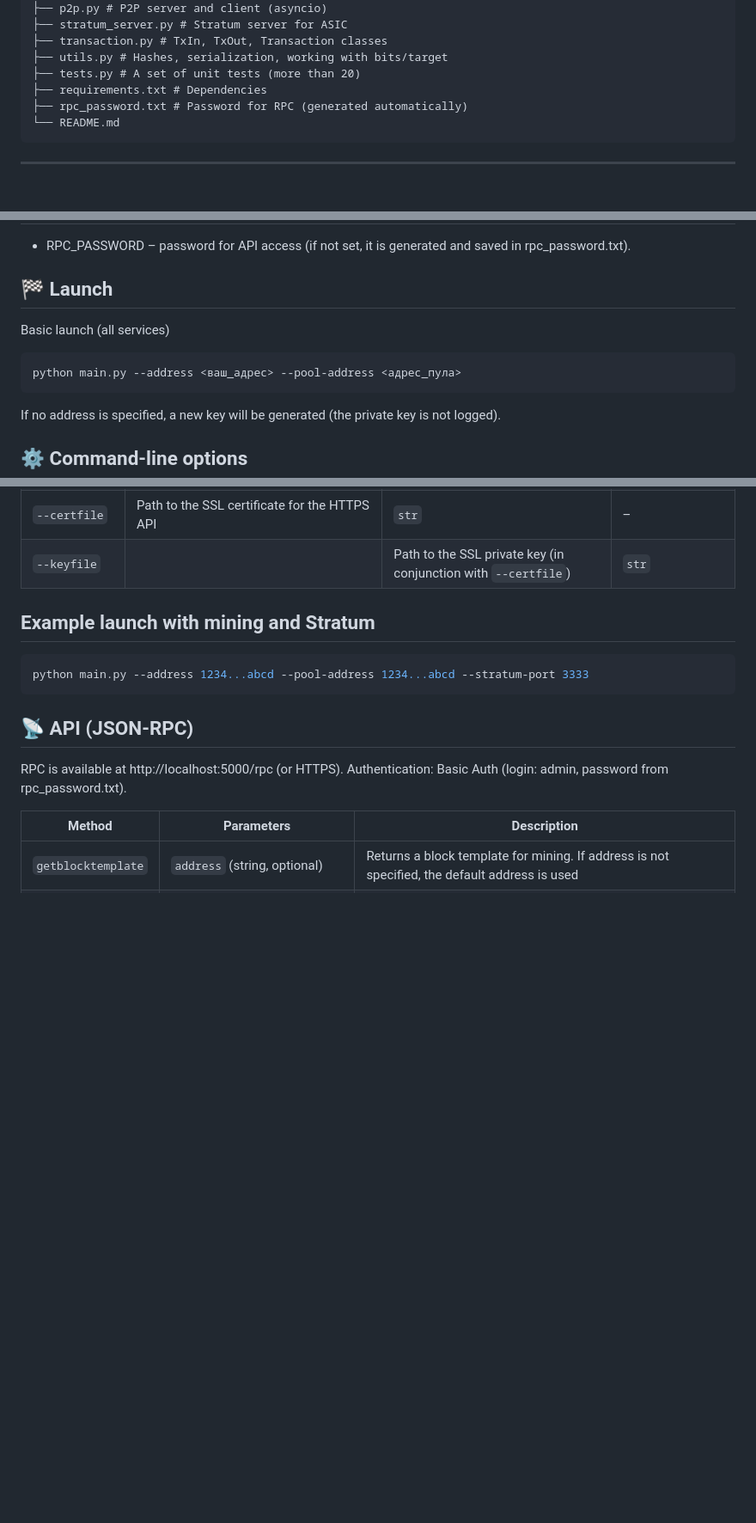
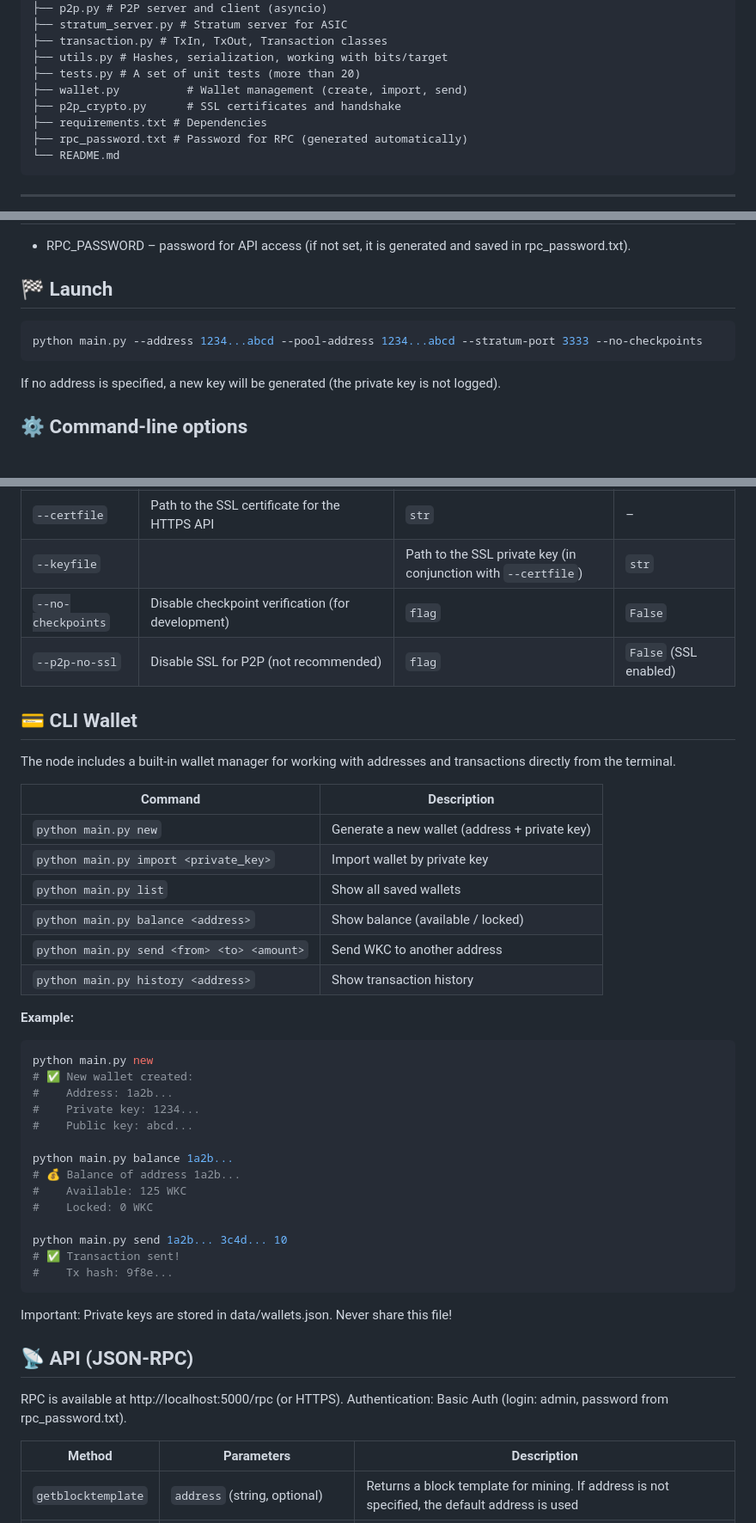
Before and after one commit to mikky1s/WorldKitCoin-Node, a Markdown page: README.md, 3 parts joined by grey strips. Shown at 86% size. Rendered like a GitHub page; blank space fills up the shorter version.

````diff
--- a/README.md
+++ b/README.md
@@ -36,6 +36,8 @@
 ├── transaction.py # TxIn, TxOut, Transaction classes
 ├── utils.py # Hashes, serialization, working with bits/target
 ├── tests.py # A set of unit tests (more than 20)
+├── wallet.py          # Wallet management (create, import, send)
+├── p2p_crypto.py      # SSL certificates and handshake
 ├── requirements.txt # Dependencies
 ├── rpc_password.txt # Password for RPC (generated automatically)
 └── README.md
@@ -58,9 +60,8 @@ pip install -r requirements.txt
 + RPC_PASSWORD – password for API access (if not set, it is generated and saved in rpc_password.txt).
 
 ## 🏁 Launch
-Basic launch (all services)
 ```bash
-python main.py --address <ваш_адрес> --pool-address <адрес_пула>
+python main.py --address 1234...abcd --pool-address 1234...abcd --stratum-port 3333 --no-checkpoints
 ```
 If no address is specified, a new key will be generated (the private key is not logged).
 ## ⚙️ Command-line options
@@ -77,11 +78,40 @@ If no address is specified, a new key will be generated (the private key is not
 | `--connect` | Connect to the specified peer at startup (format `host:port`) | `str` | – |
 | `--certfile` | Path to the SSL certificate for the HTTPS API | `str` | – |
 | `--keyfile` | | Path to the SSL private key (in conjunction with `--certfile`) | `str` | – |
+| `--no-checkpoints` | Disable checkpoint verification (for development) | `flag` | `False` |
+| `--p2p-no-ssl` | Disable SSL for P2P (not recommended) | `flag` | `False` (SSL enabled) |
 
-## Example launch with mining and Stratum
+## 💳 CLI Wallet
+
+The node includes a built‑in wallet manager for working with addresses and transactions directly from the terminal.
+
+| Command | Description |
+|---------|-------------|
+| `python main.py new` | Generate a new wallet (address + private key) |
+| `python main.py import <private_key>` | Import wallet by private key |
+| `python main.py list` | Show all saved wallets |
+| `python main.py balance <address>` | Show balance (available / locked) |
+| `python main.py send <from> <to> <amount>` | Send WKC to another address |
+| `python main.py history <address>` | Show transaction history |
+
+**Example:**
 ```bash
-python main.py --address 1234...abcd --pool-address 1234...abcd --stratum-port 3333
+python main.py new
+# ✅ New wallet created:
+#    Address: 1a2b...
+#    Private key: 1234...
+#    Public key: abcd...
+
+python main.py balance 1a2b...
+# 💰 Balance of address 1a2b...
+#    Available: 125 WKC
+#    Locked: 0 WKC
+
+python main.py send 1a2b... 3c4d... 10
+# ✅ Transaction sent!
+#    Tx hash: 9f8e...
 ```
+Important: Private keys are stored in data/wallets.json. Never share this file!
 
 ## 📡 API (JSON‑RPC)
 RPC is available at http://localhost:5000/rpc (or HTTPS).
````
